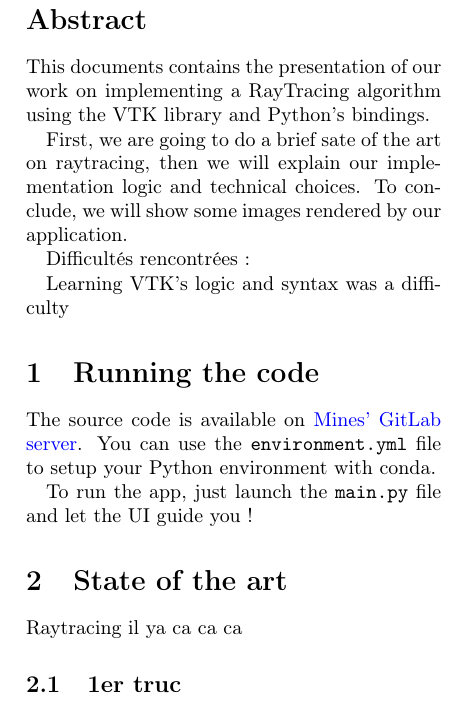
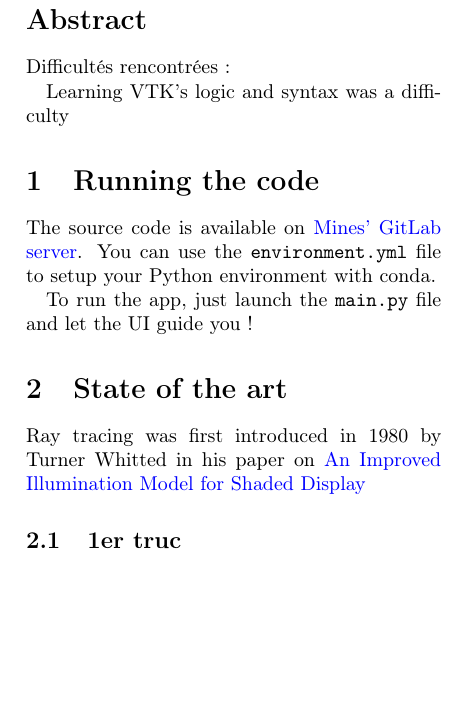
Before and after one commit to Aympab/raytracing-vtk-pyqt, a LaTeX paper (report/rapport.tex): part of one column of the page, cut so that both start at the same text, the shorter picture padded with empty space. Compiled offline with pdfLaTeX.

```diff
--- a/report/rapport.tex
+++ b/report/rapport.tex
@@ -44,12 +44,7 @@
 %% ABSTRACT
 \thispagestyle{firstpage}
 \begin{abstract}
-This documents contains the presentation of our work on implementing a
-RayTracing algorithm using the VTK library and Python's bindings.
 
-First, we are going to do a brief sate of the art on raytracing, then we will
-explain our implementation logic and technical choices. To conclude, we will
-show some images rendered by our application.
 
 Difficultés rencontrées :
 
@@ -73,7 +68,9 @@
 %% STATE OF ART
 \section{State of the art}
 
-    Raytracing il ya ca ca ca
+    Ray tracing was first introduced in 1980 by Turner Whitted in his paper on
+\href{https://www.cs.drexel.edu/~david/Classes/Papers/p343-whitted.pdf}{An
+Improved Illumination Model for Shaded Display}
 
 
     % \begin{figure}[H]
```
Also changed, not shown: README.md, fig/figureWhitted74min.png (added), fig/lightSlidersUI.png (added), output.png (added), output1.png (added), report/rapport.pdf.
